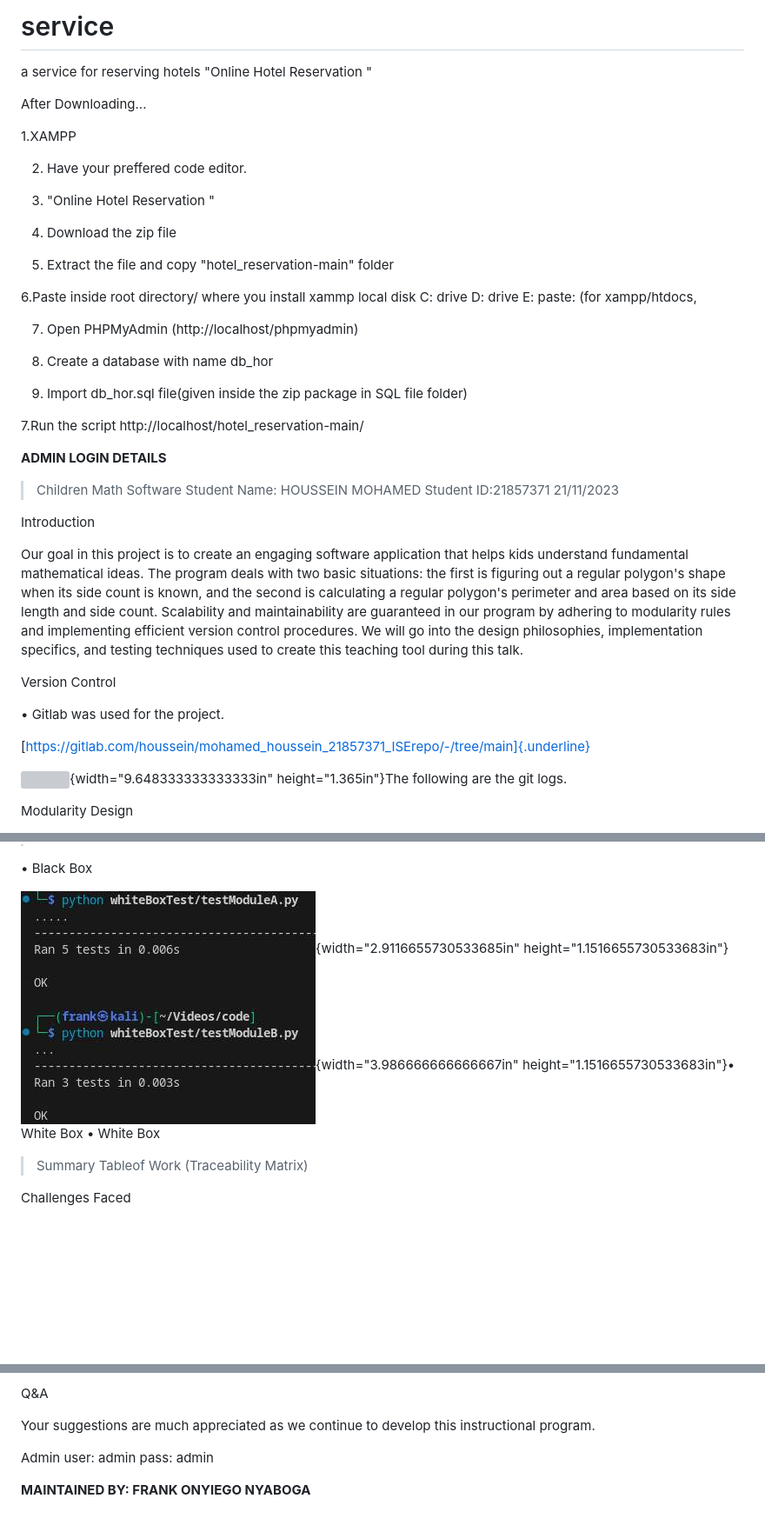
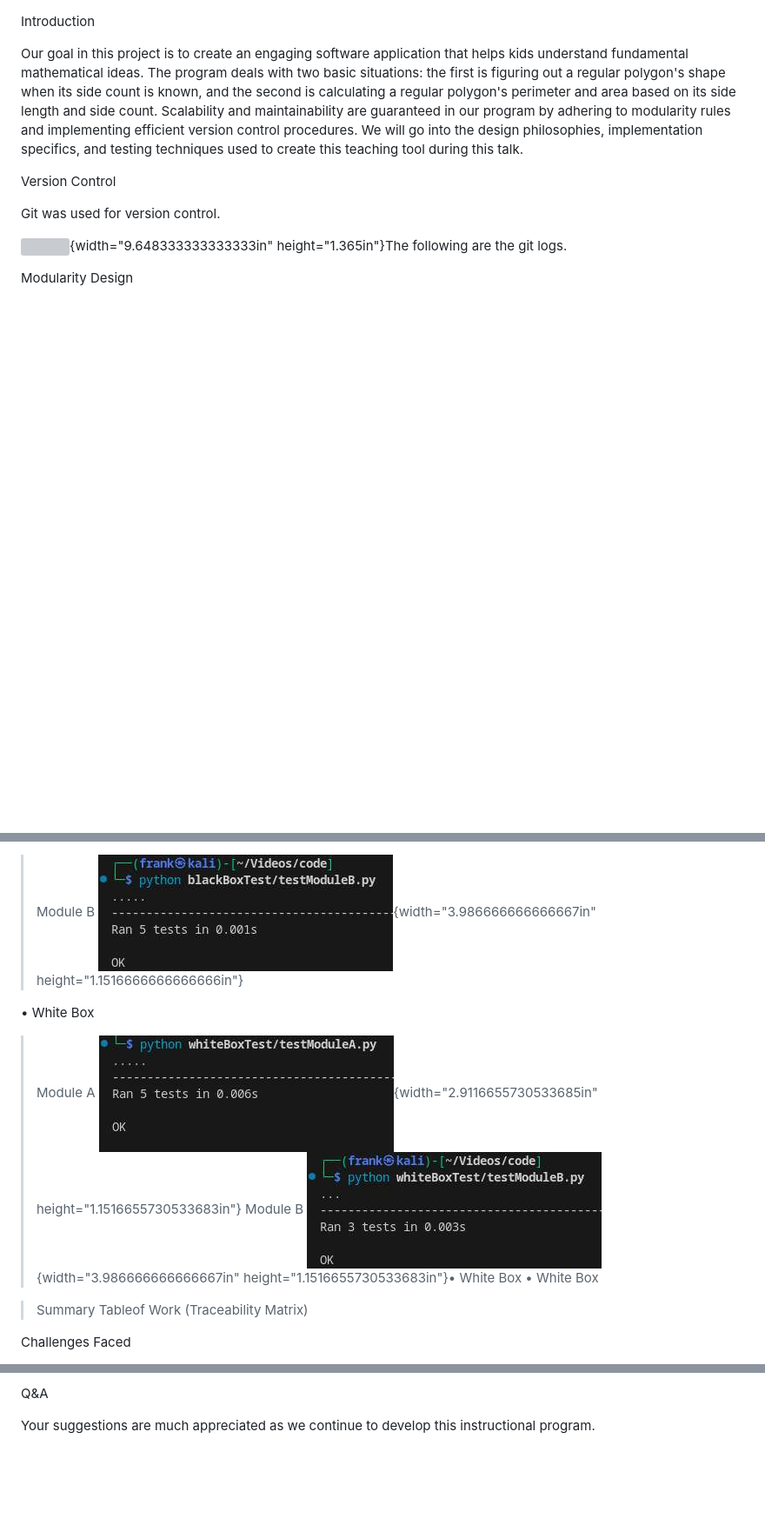
Before and after one commit to FrankOnyiego/hotel_reservation, a Markdown page: README.md, 3 parts joined by grey strips. Shown at 87% size. GitHub-like rendering; blank space fills up the shorter version; grey boxes are pictures that could not be loaded.

```diff
--- a/README.md
+++ b/README.md
@@ -1,37 +1,3 @@
-# service
-a service for reserving hotels
-"Online Hotel Reservation "
-
-After Downloading...
-
-1.XAMPP
-
-2. Have your preffered code editor.
-
-3. "Online Hotel Reservation "
-
-4. Download the zip file
-
-5. Extract the file and copy "hotel_reservation-main" folder
-
-6.Paste inside root directory/ where you install xammp local disk C: drive D: drive E: paste: (for xampp/htdocs,
-
-7. Open PHPMyAdmin (http://localhost/phpmyadmin)
-
-8. Create a database with name db_hor
-
-6. Import db_hor.sql file(given inside the zip package in SQL file folder)
-
-7.Run the script http://localhost/hotel_reservation-main/
-
-
-**ADMIN LOGIN DETAILS**
-
-
-
-
-> Children Math Software Student Name: HOUSSEIN MOHAMED Student
-> ID:21857371 21/11/2023
 
 Introduction
 
@@ -48,9 +14,7 @@ teaching tool during this talk.
 
 Version Control
 
-• Gitlab was used for the project.
-
-[https://gitlab.com/houssein/mohamed_houssein_21857371_ISErepo/-/tree/main]{.underline}
+Git was used for version control.
 
 ![](./ximg3x3l.png){width="9.648333333333333in"
 height="1.365in"}The following are the git logs.
@@ -164,11 +126,16 @@ Test Implementations
 
 > Module B
+![](./tbpeazaq.png){width="3.986666666666667in"
+height="1.1516666666666666in"}
 
-• Black Box
+• White Box
+> Module A
+![](./02qw5tfp.png){width="2.9116655730533685in"
+height="1.1516655730533683in"}
+> Module B
+![](./efgmk4om.png){width="3.986666666666667in"
+height="1.1516655730533683in"}• White Box • White Box
 
-![](./02qw5tfp.png){width="2.9116655730533685in"
-height="1.1516655730533683in"}![](./efgmk4om.png){width="3.986666666666667in"
-height="1.1516655730533683in"}• White Box • White Box
 
 > Summary Tableof Work (Traceability Matrix)
 
@@ -223,9 +190,3 @@ Q&A
 
 Your suggestions are much appreciated as we continue to develop this
 instructional program.
-
-Admin
-user: admin
-pass: admin
-
-**MAINTAINED BY: FRANK ONYIEGO NYABOGA**
```
Also changed, not shown: other parts of README.md (+3 -5 lines).
